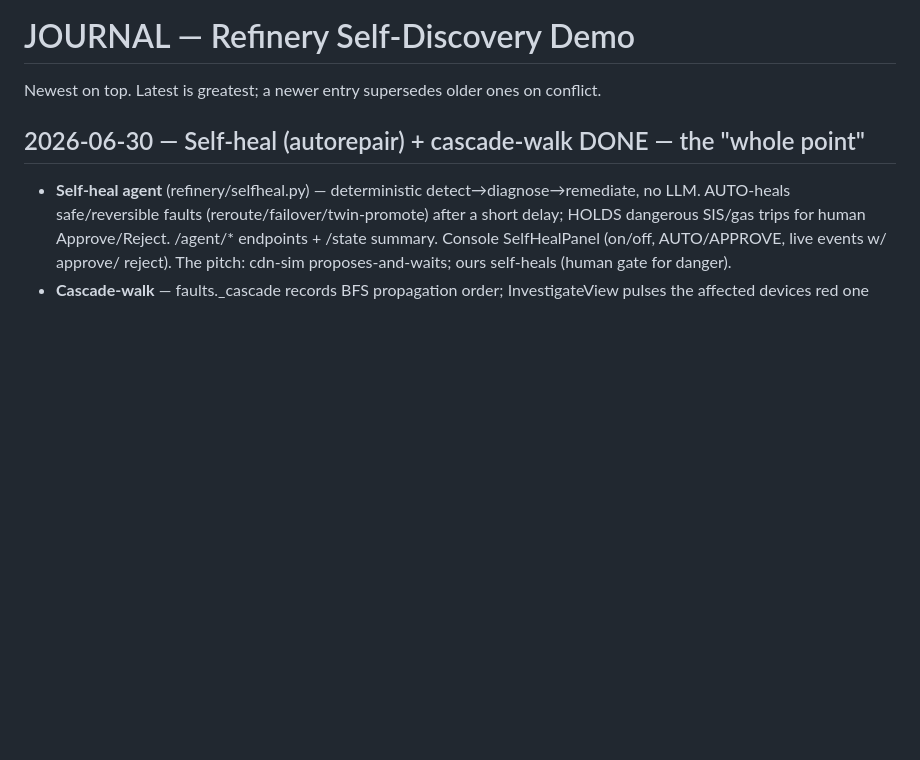
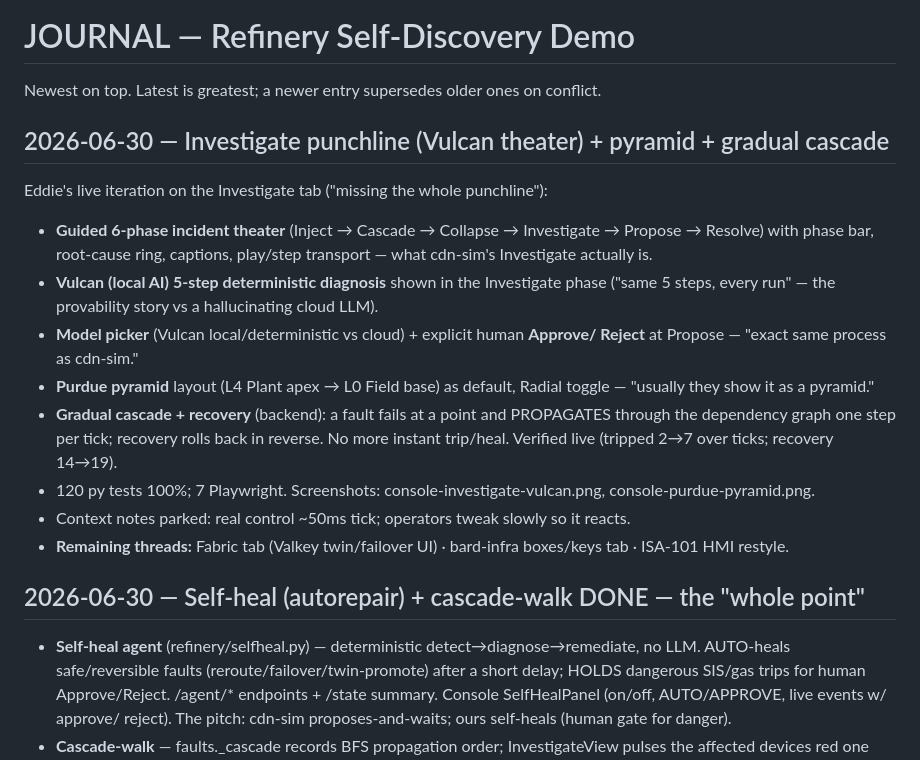
Before and after one commit to edhaynes/bard-infra, a Markdown page: demo/JOURNAL.md, the part around the change. GitHub-like rendering; blank space fills up the shorter version.

Commit message:
docs(demo): journal — Vulcan theater + pyramid + gradual cascade

```diff
--- a/demo/JOURNAL.md
+++ b/demo/JOURNAL.md
@@ -1,6 +1,27 @@
 # JOURNAL — Refinery Self-Discovery Demo
 
 Newest on top. Latest is greatest; a newer entry supersedes older ones on conflict.
+
+## 2026-06-30 — Investigate punchline (Vulcan theater) + pyramid + gradual cascade
+
+Eddie's live iteration on the Investigate tab ("missing the whole punchline"):
+- **Guided 6-phase incident theater** (Inject → Cascade → Collapse → Investigate →
+  Propose → Resolve) with phase bar, root-cause ring, captions, play/step transport —
+  what cdn-sim's Investigate actually is.
+- **Vulcan (local AI) 5-step deterministic diagnosis** shown in the Investigate phase
+  ("same 5 steps, every run" — the provability story vs a hallucinating cloud LLM).
+- **Model picker** (Vulcan local/deterministic vs cloud) + explicit human **Approve/
+  Reject** at Propose — "exact same process as cdn-sim."
+- **Purdue pyramid** layout (L4 Plant apex → L0 Field base) as default, Radial toggle —
+  "usually they show it as a pyramid."
+- **Gradual cascade + recovery** (backend): a fault fails at a point and PROPAGATES
+  through the dependency graph one step per tick; recovery rolls back in reverse. No
+  more instant trip/heal. Verified live (tripped 2→7 over ticks; recovery 14→19).
+- 120 py tests 100%; 7 Playwright. Screenshots: console-investigate-vulcan.png,
+  console-purdue-pyramid.png.
+- Context notes parked: real control ~50ms tick; operators tweak slowly so it reacts.
+- **Remaining threads:** Fabric tab (Valkey twin/failover UI) · bard-infra boxes/keys
+  tab · ISA-101 HMI restyle.
 
 ## 2026-06-30 — Self-heal (autorepair) + cascade-walk DONE — the "whole point"
 
```
